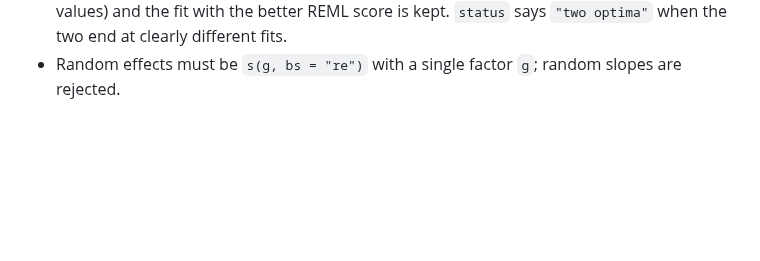
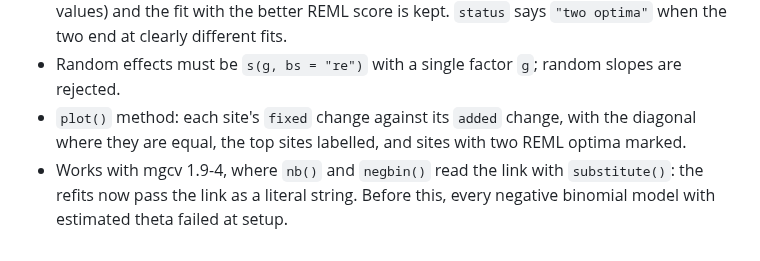
Before and after one commit to FayeSong-0223/gamfluence, a Markdown page: NEWS.md, the part around the change. Rendered like a GitHub page; blank space fills up the shorter version.

Commit message:
Add plot(): fixed against added change, one point per site
Each site is a point at (fixed, added), both weighted RMS changes on the link
scale, with equal axes and the diagonal where they are equal. The top sites by
total (or by added or fixed) are labelled without overlapping, and sites with
two REML optima are drawn as orange triangles with a legend. Adds tests, the
help page, and a README figure from the README example.

```diff
--- a/NEWS.md
+++ b/NEWS.md
@@ -14,3 +14,9 @@
   `status` says `"two optima"` when the two end at clearly different fits.
 * Random effects must be `s(g, bs = "re")` with a single factor `g`; random
   slopes are rejected.
+* `plot()` method: each site's `fixed` change against its `added` change, with
+  the diagonal where they are equal, the top sites labelled, and sites with two
+  REML optima marked.
+* Works with mgcv 1.9-4, where `nb()` and `negbin()` read the link with
+  `substitute()`: the refits now pass the link as a literal string. Before
+  this, every negative binomial model with estimated theta failed at setup.
```
Also changed, not shown: README.md (+5 -0 lines), man/figures/README-plot.png (added), 6 other files.
